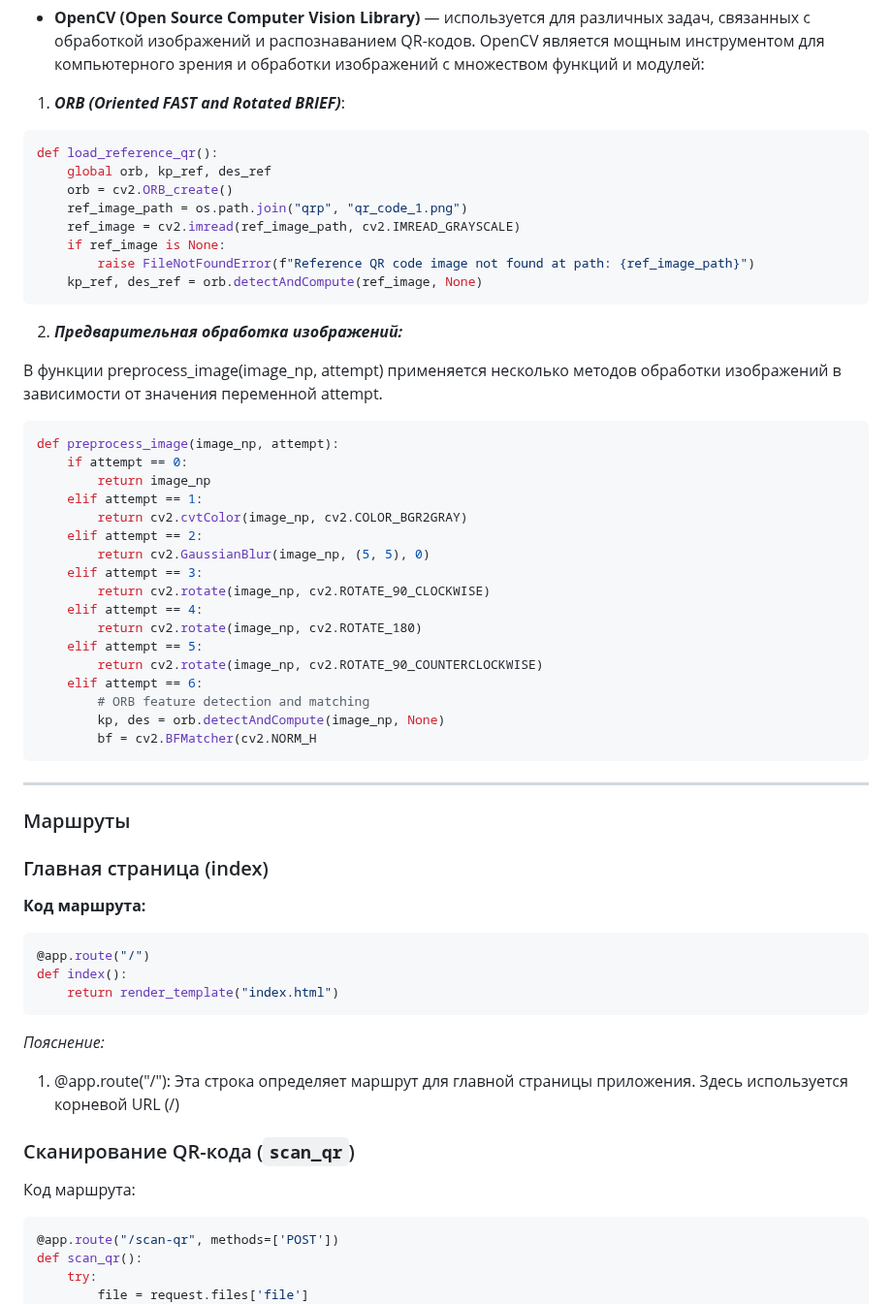
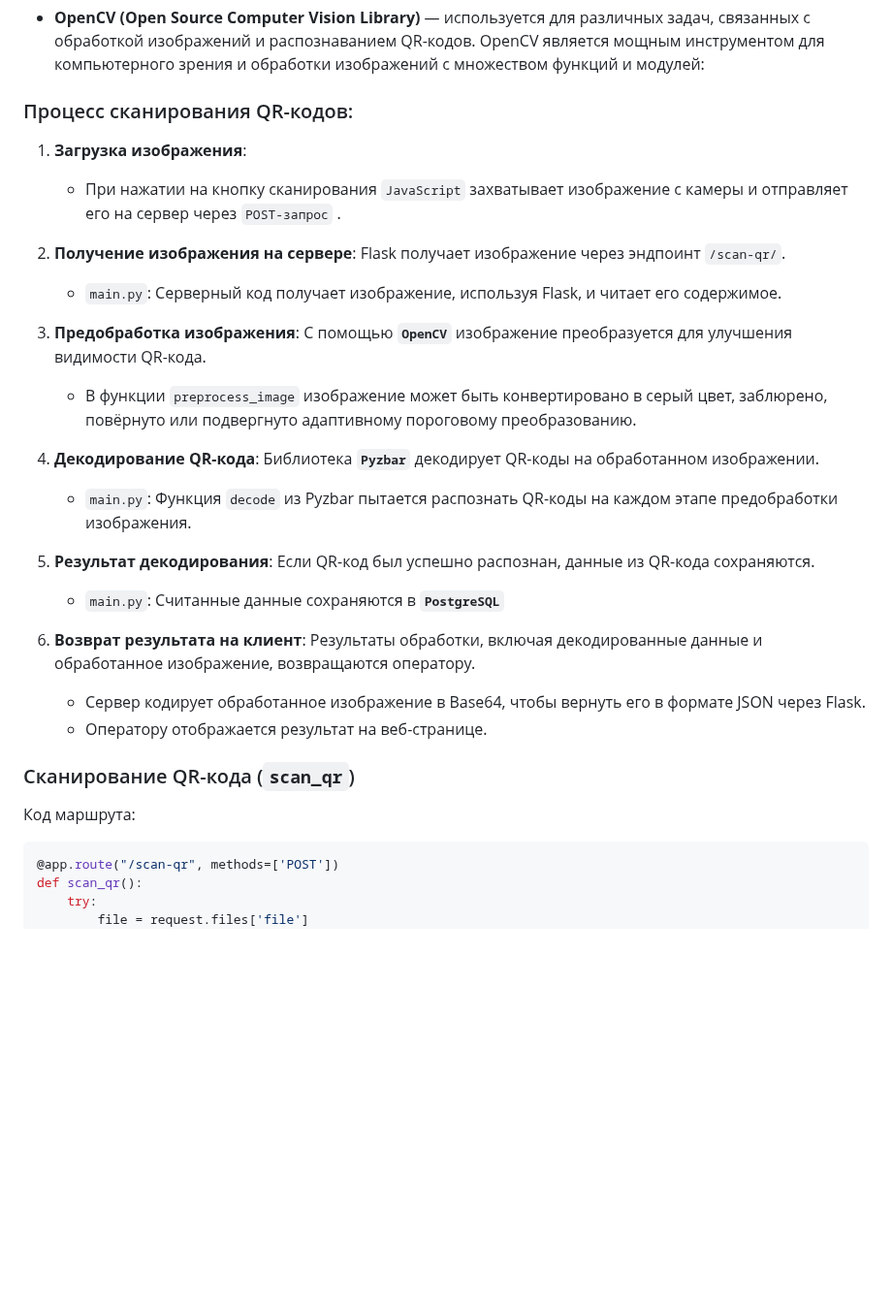
Before and after one commit to Solrikk/QRVision, a Markdown page: README.md, the part around the change. Shown at 97% size. Drawn GitHub-style; blank space fills up the shorter version.

````diff
--- a/README.md
+++ b/README.md
@@ -52,60 +52,32 @@ ________
 
   - **OpenCV (Open Source Computer Vision Library)** — используется для различных задач, связанных с обработкой изображений и распознаванием QR-кодов. OpenCV является мощным инструментом для компьютерного зрения и обработки изображений с множеством функций и модулей:
 
-1. **_ORB (Oriented FAST and Rotated BRIEF)_**:
-```python
-def load_reference_qr():
-    global orb, kp_ref, des_ref
-    orb = cv2.ORB_create()
-    ref_image_path = os.path.join("qrp", "qr_code_1.png")
-    ref_image = cv2.imread(ref_image_path, cv2.IMREAD_GRAYSCALE)
-    if ref_image is None:
-        raise FileNotFoundError(f"Reference QR code image not found at path: {ref_image_path}")
-    kp_ref, des_ref = orb.detectAndCompute(ref_image, None)
-```
-2. **_Предварительная обработка изображений:_**
+### Процесс сканирования QR-кодов:
 
-В функции preprocess_image(image_np, attempt) применяется несколько методов обработки изображений в зависимости от значения переменной attempt.
-```python
-def preprocess_image(image_np, attempt):
-    if attempt == 0:
-        return image_np
-    elif attempt == 1:
-        return cv2.cvtColor(image_np, cv2.COLOR_BGR2GRAY)
-    elif attempt == 2:
-        return cv2.GaussianBlur(image_np, (5, 5), 0)
-    elif attempt == 3:
-        return cv2.rotate(image_np, cv2.ROTATE_90_CLOCKWISE)
-    elif attempt == 4:
-        return cv2.rotate(image_np, cv2.ROTATE_180)
-    elif attempt == 5:
-        return cv2.rotate(image_np, cv2.ROTATE_90_COUNTERCLOCKWISE)
-    elif attempt == 6:
-        # ORB feature detection and matching
-        kp, des = orb.detectAndCompute(image_np, None)
-        bf = cv2.BFMatcher(cv2.NORM_H
- ```
-________
+1. **Загрузка изображения**:
+    - При нажатии на кнопку сканирования `JavaScript` захватывает изображение с камеры и отправляет его на сервер через `POST-запрос` .
 
-### Маршруты
+2. **Получение изображения на сервере**: Flask получает изображение через эндпоинт `/scan-qr/`.
+    - `main.py`: Серверный код получает изображение, используя Flask, и читает его содержимое.
 
-### Главная страница (index)
+3. **Предобработка изображения**: С помощью **`OpenCV`** изображение преобразуется для улучшения видимости QR-кода.
+    - В функции `preprocess_image` изображение может быть конвертировано в серый цвет, заблюрено, повёрнуто или подвергнуто адаптивному пороговому преобразованию.
 
-**Код маршрута:**
+4. **Декодирование QR-кода**: Библиотека **`Pyzbar`** декодирует QR-коды на обработанном изображении.
+    - `main.py`: Функция `decode` из Pyzbar пытается распознать QR-коды на каждом этапе предобработки изображения.
 
-```python
-@app.route("/")
-def index():
-    return render_template("index.html")
-```
-_Пояснение:_
+5. **Результат декодирования**: Если QR-код был успешно распознан, данные из QR-кода сохраняются.
+    - `main.py`: Считанные данные сохраняются в **`PostgreSQL`**
 
-1. @app.route("/"): Эта строка определяет маршрут для главной страницы приложения. Здесь используется корневой URL (/)
+6. **Возврат результата на клиент**: Результаты обработки, включая декодированные данные и обработанное изображение, возвращаются оператору.
+   - Сервер кодирует обработанное изображение в Base64, чтобы вернуть его в формате JSON через Flask.
+   - Оператору отображается результат на веб-странице.
 
 
 ### Сканирование QR-кода (`scan_qr`)
 
 Код маршрута:
+
 ```python
 @app.route("/scan-qr", methods=['POST'])
 def scan_qr():
````
